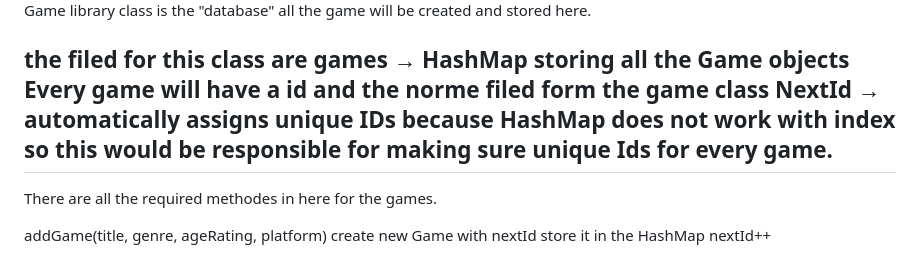
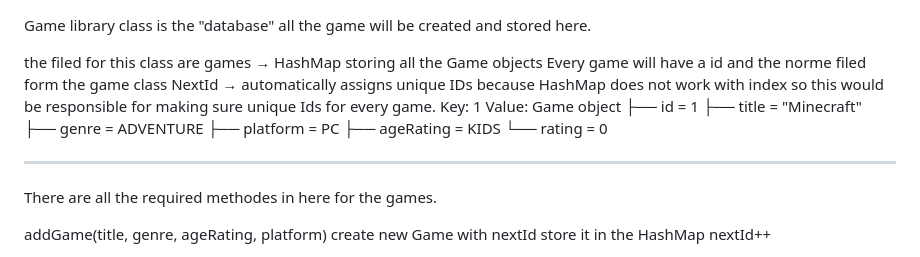
Before and after one commit to Nicoleabadir/Programming1_FinalProject, a Markdown page: README.md, the part around one of its changes. Drawn GitHub-style.

```diff
--- a/README.md
+++ b/README.md
@@ -58,6 +58,15 @@ Game library class is the "database" all the game will be created and stored her
 the filed for this class are
 games            →  HashMap storing all the Game objects <Interger Game> Every game will have a id and the norme filed form the game class
 NextId           → automatically assigns unique IDs because HashMap does not work with index so this would be responsible for making sure unique Ids for every game.
+Key: 1
+Value: Game object
+       ├── id = 1
+       ├── title = "Minecraft"
+       ├── genre = ADVENTURE
+       ├── platform = PC
+       ├── ageRating = KIDS
+       └── rating = 0
+
 -------------------------------------------------------------------------------------------------
 There are all the required methodes in here for the games.
 
```
Also changed, not shown: other parts of README.md (+84 -0 lines).
